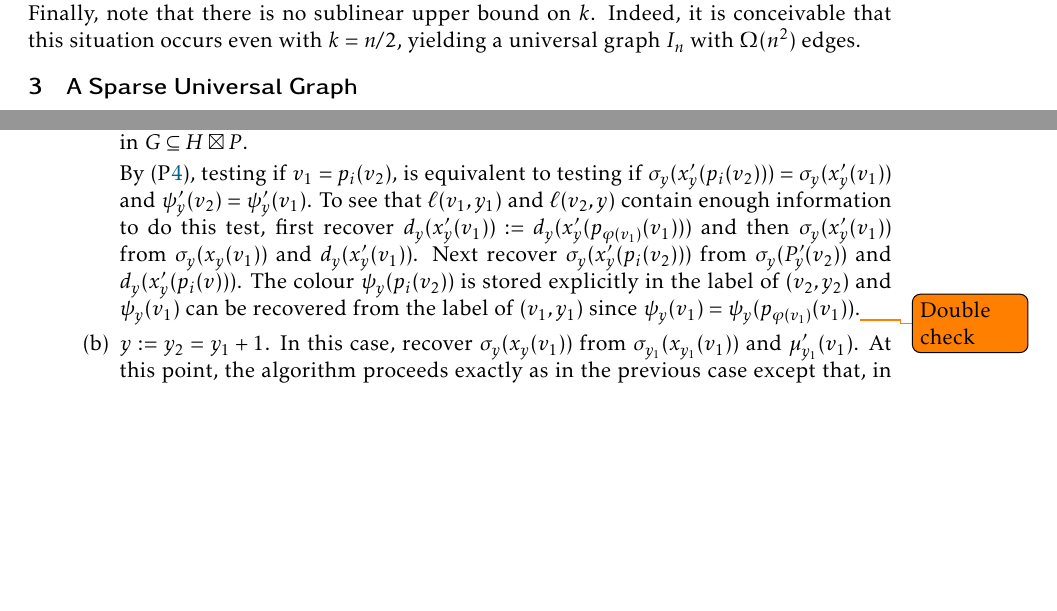
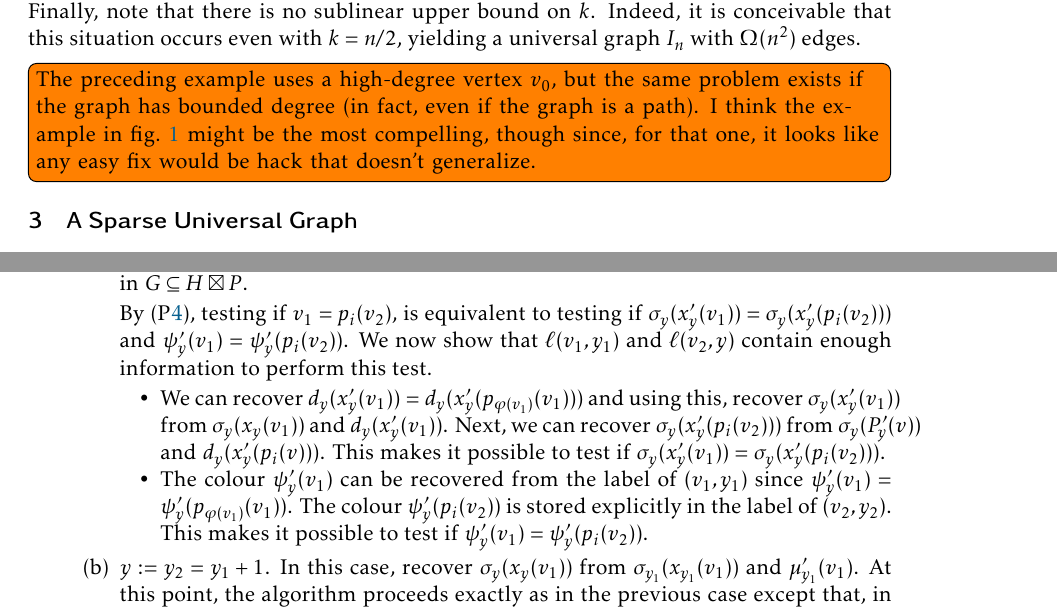
Before and after one commit to patmorin/universal2, a LaTeX document (universal2.tex): two parts of pages 5 and 7 of 9 before the commit and two parts of pages 5 and 8 of 11 after it, joined at a grey line, cut so that both start at the same text, the shorter picture padded with empty space. Compiled offline with pdfLaTeX; a LaTeX package or settings file that is missing is left out.

Commit message:
Some changes

```diff
--- a/universal2.tex
+++ b/universal2.tex
@@ -159,3 +160,5 @@ Consider a set of subgraphs $G_1,\ldots,G_k$ of $H\boxtimes P$ that each contain
 Suppose that, for each $i,j\in\{1,\ldots,k\}$, $\sigma_{i,y}(x_{i,y}(v_0))=\sigma_{j,y}(x_{j,y}(v_0))$ but that $\sigma_{i,y}(P_{i,y}(v_0))\neq\sigma_{j,y}(P_{j,y}(v_0))$.  This just means that, the path from the root is $T_{i,y}$ to $x_{i,y}(v_0)$ is the same for each $i\in\{1,\ldots,k\}$, but the path from $x_{i,y}(v_0)$ to the deepest node in $X_{i,y}$ is different for each $i\in\{1,\ldots,k\}$.  There is nothing about the definition of the labelling scheme that rules out this possibility.  Indeed, it could be that $x_{i,y}(v_0)$ is the root of $T_{i,y}$ for each $i\in\{1,\ldots,k\}$, in which case there is no apriori reason to believe that, for distinct $i,j\in\{1,\ldots,k\}$ that $\sigma_{i,y}(P_{i,y}(v_j))=\sigma_{i,y}(P_{i,y}(v_j))$.  In fact, this seems unlikely.
 
 Therefore, the universal graph $I_n$ contains $k$ distinct vertices $z_1,\ldots,z_k$ each corresponding to $(v_0,y)$ where $z_i=\ell_i(v_0,y)$ is the node corresponding to $(v_0,y_0)$ in the graph $G_i$.  For each $i\in\{1,\ldots,k\}$, $I_n$ also contains $k$ distinct vertices $z_{i,j}=\ell_i(v_j,y)$.  Since $(v_0,y)$ is adjacent to $(v_i,y)$ for each $i\in\{1,\ldots,k\}$, $z_i$ is adjacent to $z_{i,k}$ and therefore $z_i$ has degree at least $k$. Since this is true for each $i\in\{1,\ldots,k\}$, we conclude that, in this example, $I_n$ has at least $k^2$ edges.  Finally, note that there is no sublinear upper bound on $k$. Indeed, it is conceivable that this situation occurs even with $k=n/2$, yielding a universal graph $I_n$ with $\Omega(n^2)$ edges.
+
+\todo[inline]{The preceding example uses a high-degree vertex $v_0$, but the same problem exists if the graph has bounded degree (in fact, even if the graph is a path).  I think the example in \cref{bad-example} might be the most compelling, though since, for that one, it looks like any easy fix would be hack that doesn't generalize.}
@@ -162,3 +171,5 @@ Therefore, the universal graph $I_n$ contains $k$ distinct vertices $z_1,\ldots,
+    \label{bad-example}
+\end{figure}
 
 \section{A Sparse Universal Graph}
 \label{modifications}
@@ -250,9 +261,11 @@ Given inputs $\ell(v_1,y_1)$ and $\ell(v_2,y_2)$, the adjacency testing function
     \begin{enumerate}[(a)]
         \item $y:=y_1=y_2$.  For each $i\in\{1,\ldots,t+1\}$, determine if $v_1=p_i(v_2)$ (or \textit{vice-versa}) and, if so, use $a_y(v_2)$ (or $a_y(v_1)$, respectively) to determine if $(v_1,y)$ and $(v_2,y)$ are adjacent in $G$. Specifically, if $v_1=p_i(v_2)$ then one of the bits in $a_y(v_2)$ indicates whether or $(v_1,y_1)$ and $(v_2,y_1)$ are adjacent in $G$. If $v_1\neq p_i(v_2)$ and $v_2\neq p_i(v_1)$ for every $i\in\{1,\ldots,h\}$, then $v_1v_2\not\in E(H)$ and hence $(v_1,y)$ and $(v_2,y)$ are not adjacent in $G\subseteq H\boxtimes P$.
 
-        By \pref{unique-match}, testing if $v_1=p_i(v_2)$, is equivalent to testing if $\sigma_y(x'_y(p_i(v_2)))=\sigma_y(x'_y(v_1))$ and $\psi'_y(v_2)=\psi'_y(v_1)$.  To see that $\ell(v_1,y_1)$ and $\ell(v_2,y)$ contain enough information to do this test, first recover
-        $d_y(x'_y(v_1)):=d_y(x'_y(p_{\varphi(v_1)}(v_1)))$ and then  $\sigma_y(x'_y(v_1))$ from $\sigma_y(x_y(v_1))$ and $d_y(x'_y(v_1))$.
-        Next recover $\sigma_y(x'_y(p_i(v_2)))$ from $\sigma_y(P'_y(v_2))$ and $d_y(x'_y(p_i(v)))$.   The colour $\psi_y(p_i(v_2))$ is stored explicitly in the label of $(v_2,y_2)$ and $\psi_y(v_1)$ can be recovered from the label of $(v_1,y_1)$ since $\psi_y(v_1)=\psi_y(p_{\varphi(v_1)}(v_1))$.\todo{Double check}
+        By \pref{unique-match}, testing if $v_1=p_i(v_2)$, is equivalent to testing if $\sigma_y(x'_y(v_1))=\sigma_y(x'_y(p_i(v_2)))$ and $\psi'_y(v_1)=\psi'_y(p_i(v_2))$. We now show that $\ell(v_1,y_1)$ and $\ell(v_2,y)$ contain enough information to perform this test.
+        \begin{compactitem}
+            \item We can recover $d_y(x'_y(v_1))=d_y(x'_y(p_{\varphi(v_1)}(v_1)))$ and using this, recover $\sigma_y(x'_y(v_1))$ from $\sigma_y(x_y(v_1))$ and $d_y(x'_y(v_1))$.  Next, we can recover $\sigma_y(x'_y(p_i(v_2)))$ from $\sigma_y(P'_y(v))$ and $d_y(x'_y(p_i(v)))$. This makes it possible to test if $\sigma_y(x'_y(v_1))=\sigma_y(x'_y(p_i(v_2)))$.
+            \item  The colour $\psi'_y(v_1)$ can be recovered from the label of $(v_1,y_1)$ since $\psi'_y(v_1)=\psi'_y(p_{\varphi(v_1)}(v_1))$.  The colour $\psi'_y(p_i(v_2))$ is stored explicitly in the label of $(v_2,y_2)$.  This makes it possible to test if $\psi'_y(v_1)=\psi'_y(p_i(v_2))$.
+        \end{compactitem}
 
         \item $y:=y_2=y_1+1$.  In this case, recover $\sigma_y(x_y(v_1))$ from $\sigma_{y_1}(x_{y_1}(v_1))$ and $\mu'_{y_1}(v_1)$.  At this point, the algorithm proceeds exactly as in the previous case except that, in the final step one bit of $a_{y_2}(v_2)$ is used to check if $(v_1,y_1)=(p_i(v_2),y_2-1)$ is present in $G$.
 
```
Also changed, not shown: figs/bad-example.jpg (added), universal2.tex (17 more changed lines).
